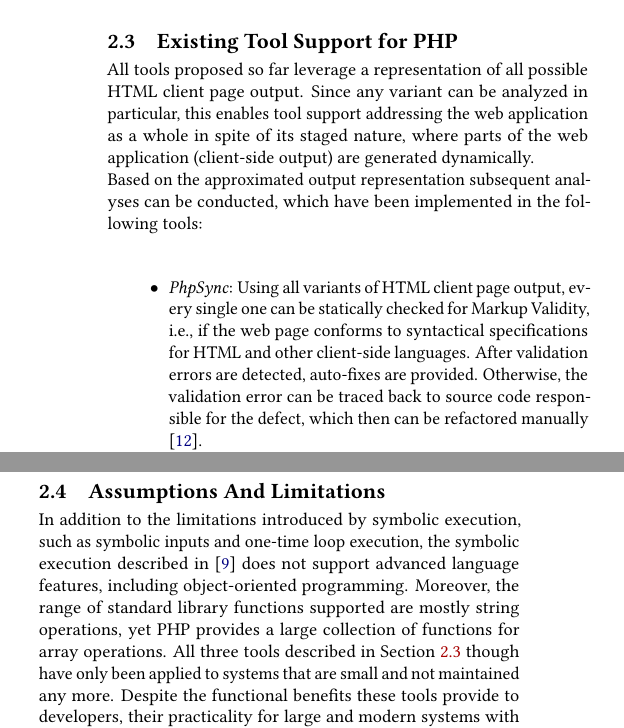
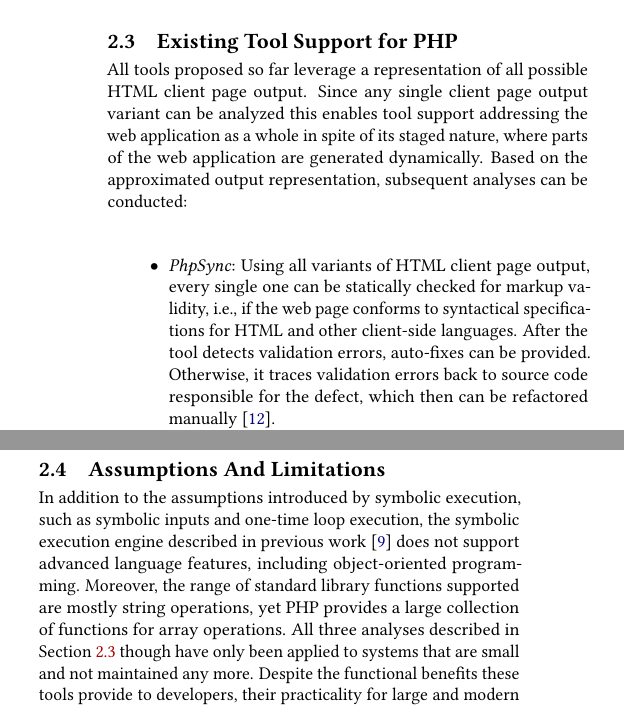
Before and after one commit to smba/oak-docs, a LaTeX paper (paper.tex): two parts of the columns of page 3 of 9, joined at a grey line, cut so that both start at the same text. The pictures show the PDF file paper.pdf that the author committed with the source.

Commit message:
refactored 2 w/o 2.2

```diff
--- a/paper.tex
+++ b/paper.tex
@@ -438,12 +441,10 @@ in Figure \ref{fig:web_application} will explore both different branches.
 
 \subsection{Existing Tool Support for PHP}\label{sec:existing_tools}
 All tools proposed so far leverage a representation of all possible HTML client
-page output. Since any variant can be analyzed in particular, this enables tool
-support addressing the web application as a whole in spite of its staged
-nature, where parts of the web application (client-side output) are generated
-dynamically.
-
-Based on the approximated output representation subsequent analyses can be
-conducted, which have been implemented in the following tools:
+page output. Since any single client page output variant can be analyzed this
+enables tool support addressing the web application as a whole in spite of its
+staged nature, where parts of the web application are
+generated dynamically.
+Based on the approximated output representation, subsequent analyses can be
+conducted:
 \begin{itemize}
-	\item {\emph{PhpSync}: Using all variants of  HTML client page output, every
@@ -451,8 +453,8 @@ conducted, which have been implemented in the following tools:
 	conforms to syntactical specifications for HTML and other client-side
-	languages. After validation errors are detected, auto-fixes are provided.
-	Otherwise, the validation error can be traced back to source code responsible
-	for the defect, which then can be refactored manually
-	\cite{Nguyen:2011:AFH:2190078.2190142}. }
+	languages. After the tool detects validation errors, auto-fixes
+	can be provided. Otherwise, it traces validation errors back to
+	source code responsible for the defect, which then can be refactored manually
+	\cite{Nguyen:2011:AFH:2190078.2190142}.
 
 	\item \emph{WebSlice}: Program slices enable to extract and understand the
 	impact of changes in an application. To consider all of a dynamic web
@@ -471,14 +473,14 @@ conducted, which have been implemented in the following tools:
 \end{itemize}
 
 \subsection{Assumptions And Limitations}\label{sec:limitations}
-In addition to the limitations introduced by  symbolic execution, such as
-symbolic inputs and one-time loop execution, the symbolic execution described
-in \cite{Nguyen:2014:BCG:2635868.2635928} does not support advanced language
-features, including object-oriented programming. Moreover, the range of
+In addition to the assumptions introduced by symbolic execution, such as
+symbolic inputs and one-time loop execution, the symbolic execution
+engine described in previous work \cite{Nguyen:2014:BCG:2635868.2635928} does
+not support advanced language features, including object-oriented programming. Moreover, the range of
 standard library functions supported are mostly string operations, yet PHP
 provides a large collection of functions for array operations.
-All three tools described in Section \ref{sec:existing_tools} though have only
-been applied to systems that are small and not maintained any more. Despite the
+All three analyses described in Section \ref{sec:existing_tools} though have
+only been applied to systems that are small and not maintained any more. Despite the
 functional benefits these tools provide to developers, their practicality for
 large and modern systems with respect to advanced language support has not been
 evaluated.
```
Also changed, not shown: paper.pdf, paper.tex (30 more changed lines), 1 other file.
